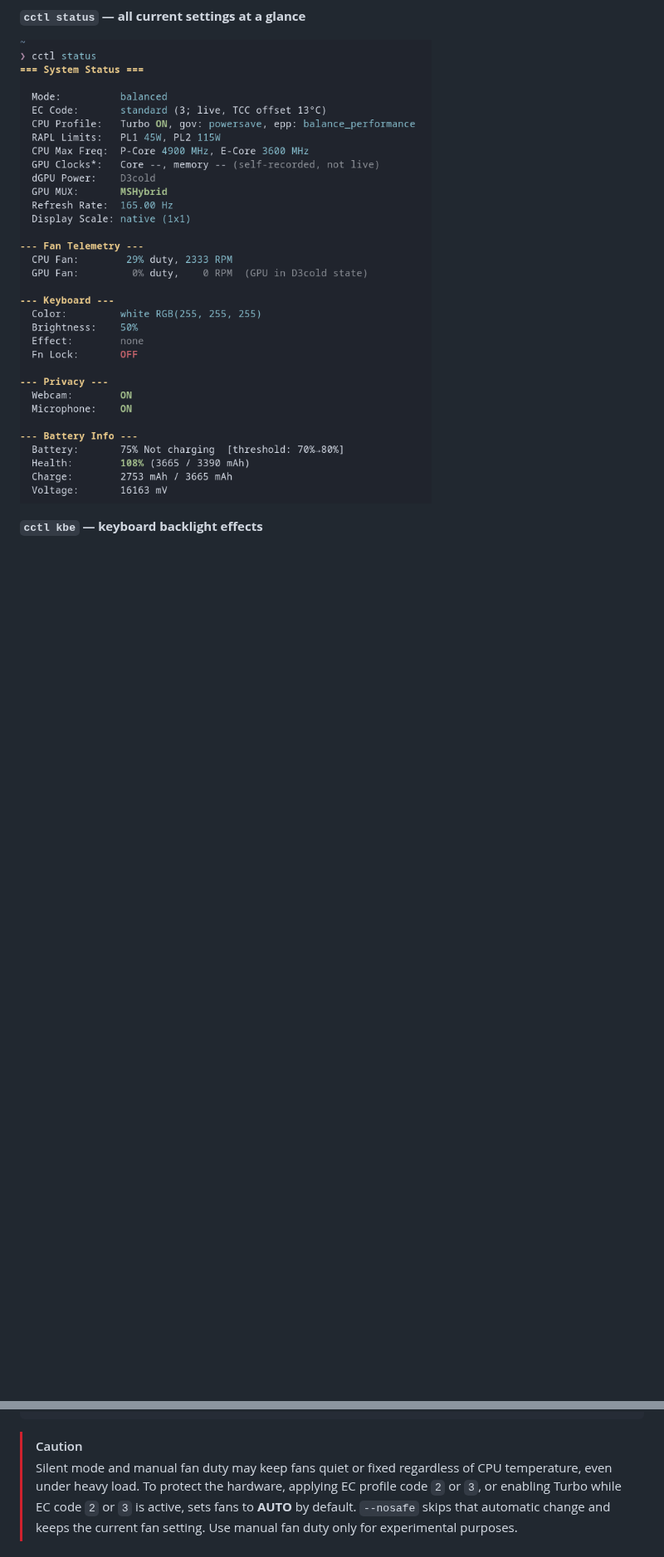
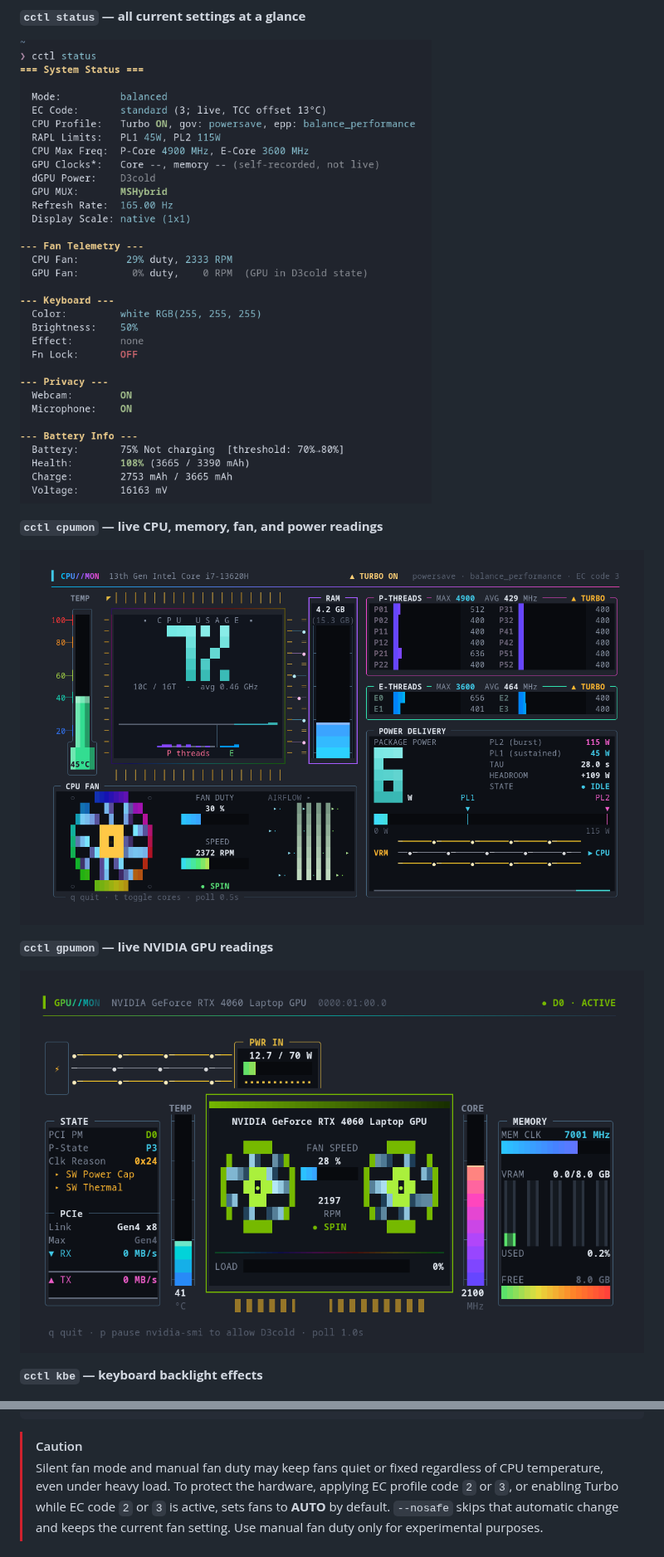
Before and after one commit to bhusann/cctl, a Markdown page: README.md, 2 parts joined by grey strips. Shown at 83% size. Rendered like a GitHub page; pictures changed too: docs/screenshots/cpumon.png (added), docs/screenshots/gpumon.png (added); blank space fills up the shorter version.

Commit message:
docs: add monitor screenshots and manual uninstall guide

````diff
--- a/README.md
+++ b/README.md
@@ -70,6 +70,14 @@ cctl status                # view all current settings
 
 ![cctl status](docs/screenshots/status.png)
 
+**`cctl cpumon` — live CPU, memory, fan, and power readings**
+
+![cctl CPU monitor](docs/screenshots/cpumon.png)
+
+**`cctl gpumon` — live NVIDIA GPU readings**
+
+![cctl GPU monitor](docs/screenshots/gpumon.png)
+
 **`cctl kbe` — keyboard backlight effects**
 
 ![cctl keyboard effects](docs/screenshots/kbe-effects.png)
@@ -98,7 +106,7 @@ silent/eco  0               OFF    powersave    power              15/30W  + GPU
 ```
 
 > [!CAUTION]
-> Silent mode and manual fan duty may keep fans quiet or fixed regardless of
+> Silent fan mode and manual fan duty may keep fans quiet or fixed regardless of
 > CPU temperature, even under heavy load. To protect the hardware, applying EC
 > profile code `2` or `3`, or enabling Turbo while EC code `2` or `3` is
 > active, sets fans to **AUTO** by default.
````
Also changed, not shown: other parts of README.md (+1 -46 lines), manual_uninstall.md (added, +62 -0 lines).
